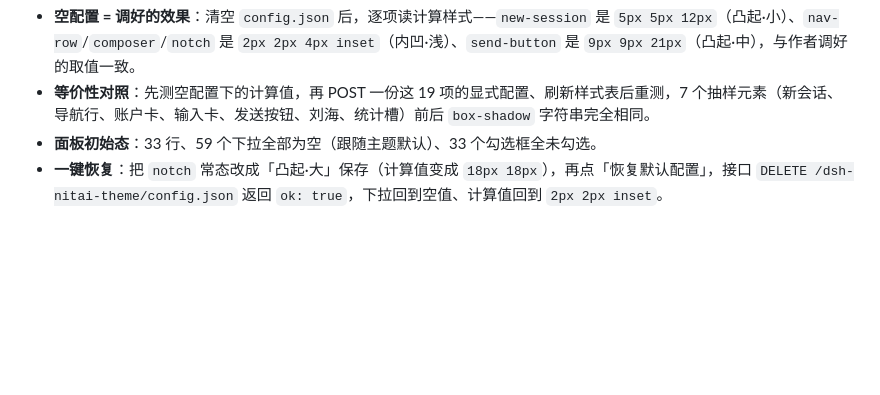
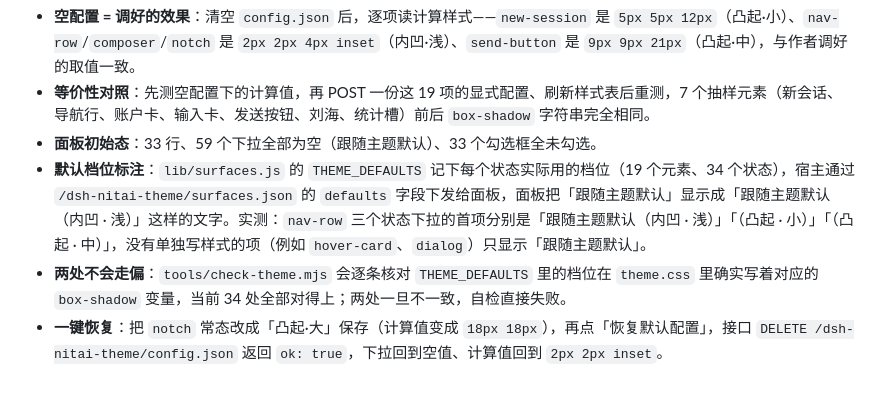
Before and after one commit to Earheart-spy/dsh-nitai-theme, a Markdown page: docs/config-audit.md, the part around the change. Rendered like a GitHub page; blank space fills up the shorter version.

```diff
--- a/docs/config-audit.md
+++ b/docs/config-audit.md
@@ -164,4 +164,6 @@ body:not(#nt-config-noop) [class*="iFrn8G_root"] { border-radius: 12px !importan
 - **空配置 = 调好的效果**：清空 `config.json` 后，逐项读计算样式——`new-session` 是 `5px 5px 12px`（凸起·小）、`nav-row`/`composer`/`notch` 是 `2px 2px 4px inset`（内凹·浅）、`send-button` 是 `9px 9px 21px`（凸起·中），与作者调好的取值一致。
 - **等价性对照**：先测空配置下的计算值，再 POST 一份这 19 项的显式配置、刷新样式表后重测，7 个抽样元素（新会话、导航行、账户卡、输入卡、发送按钮、刘海、统计槽）前后 `box-shadow` 字符串完全相同。
 - **面板初始态**：33 行、59 个下拉全部为空（跟随主题默认）、33 个勾选框全未勾选。
+- **默认档位标注**：`lib/surfaces.js` 的 `THEME_DEFAULTS` 记下每个状态实际用的档位（19 个元素、34 个状态），宿主通过 `/dsh-nitai-theme/surfaces.json` 的 `defaults` 字段下发给面板，面板把「跟随主题默认」显示成「跟随主题默认（内凹 · 浅）」这样的文字。实测：`nav-row` 三个状态下拉的首项分别是「跟随主题默认（内凹 · 浅）」「（凸起 · 小）」「（凸起 · 中）」，没有单独写样式的项（例如 `hover-card`、`dialog`）只显示「跟随主题默认」。
+- **两处不会走偏**：`tools/check-theme.mjs` 会逐条核对 `THEME_DEFAULTS` 里的档位在 `theme.css` 里确实写着对应的 `box-shadow` 变量，当前 34 处全部对得上；两处一旦不一致，自检直接失败。
 - **一键恢复**：把 `notch` 常态改成「凸起·大」保存（计算值变成 `18px 18px`），再点「恢复默认配置」，接口 `DELETE /dsh-nitai-theme/config.json` 返回 `ok: true`，下拉回到空值、计算值回到 `2px 2px inset`。
```
Also changed, not shown: README.md (+1 -1 lines), docs/surfaces-dark.png, docs/surfaces-light.png, 4 other files.
